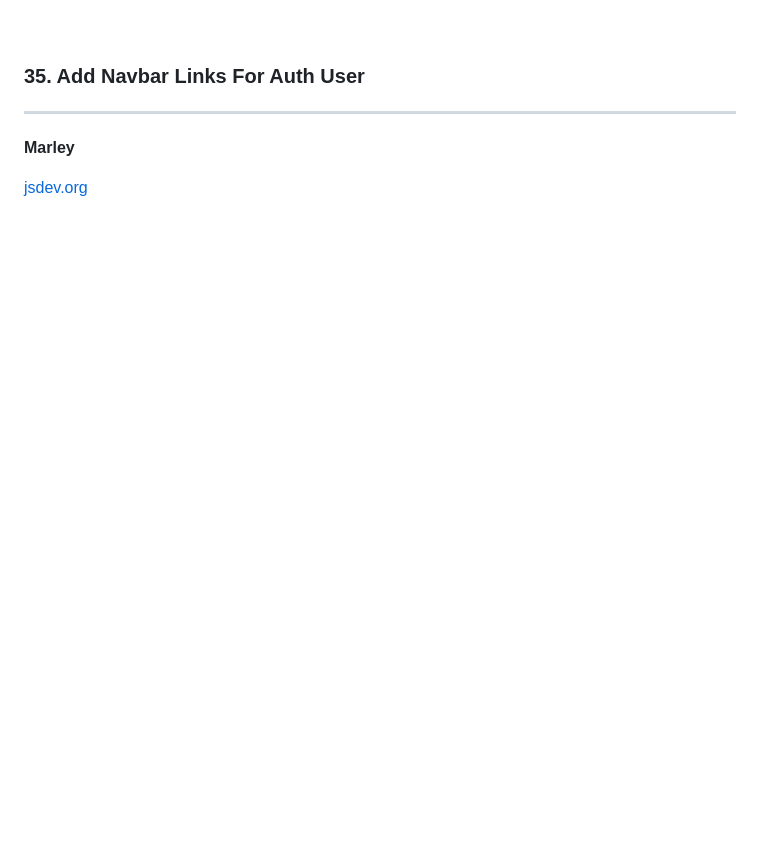
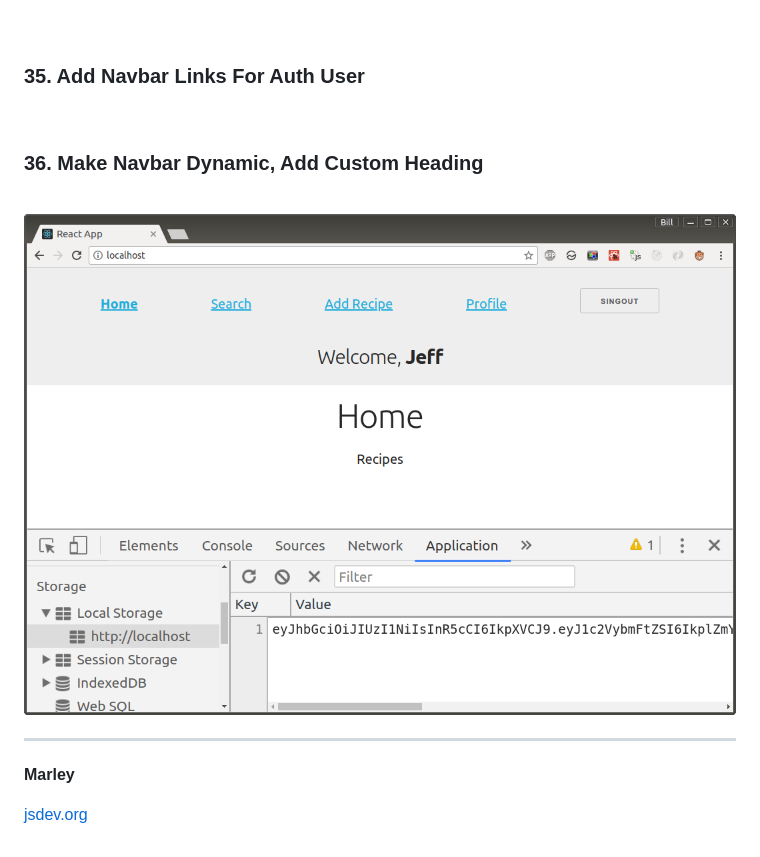
Before and after one commit to webmakaka/Full-Stack-React-with-GraphQL-and-Apollo-Boost, a Markdown page: README.md, the part around the change. Rendered like a GitHub page; pictures changed too: img/pic-36-01.png (added); blank space fills up the shorter version.

Commit message:
36. Make Navbar Dynamic, Add Custom Heading

```diff
--- a/README.md
+++ b/README.md
@@ -213,6 +213,14 @@ mutation($username: String!, $password: String!) {
 
 ### 35. Add Navbar Links For Auth User
 
+<br/>
+
+### 36. Make Navbar Dynamic, Add Custom Heading
+
+<br/>
+
+![Application](/img/pic-36-01.png?raw=true)
+
 ---
 
 **Marley**
```
Also changed, not shown: 3 other files.
